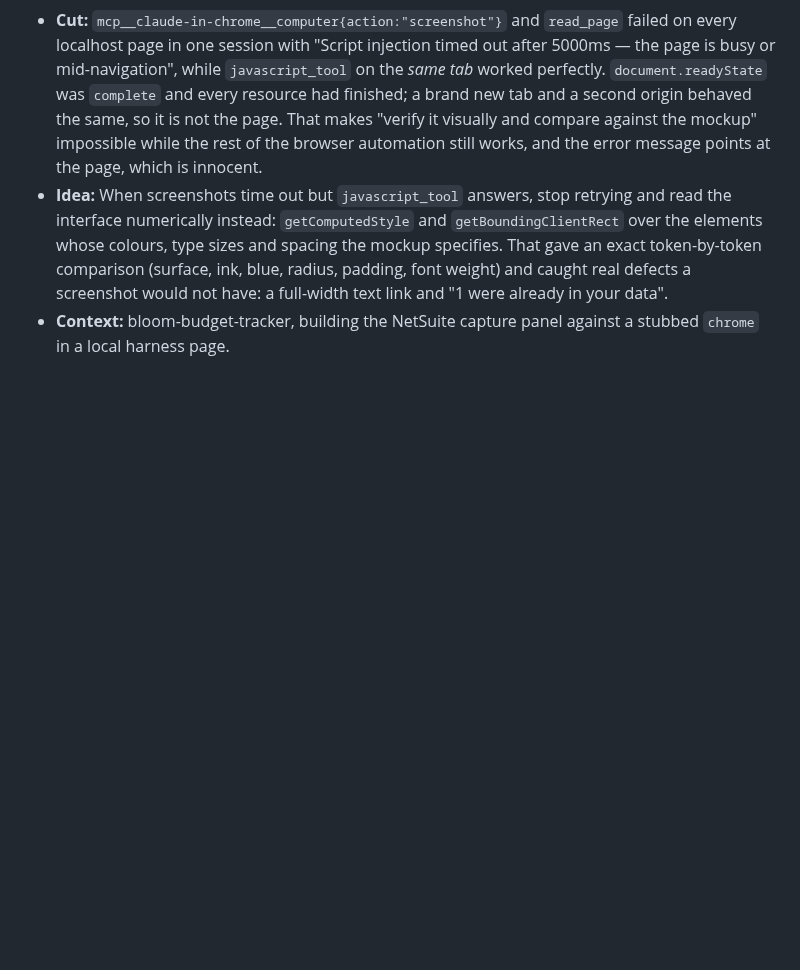
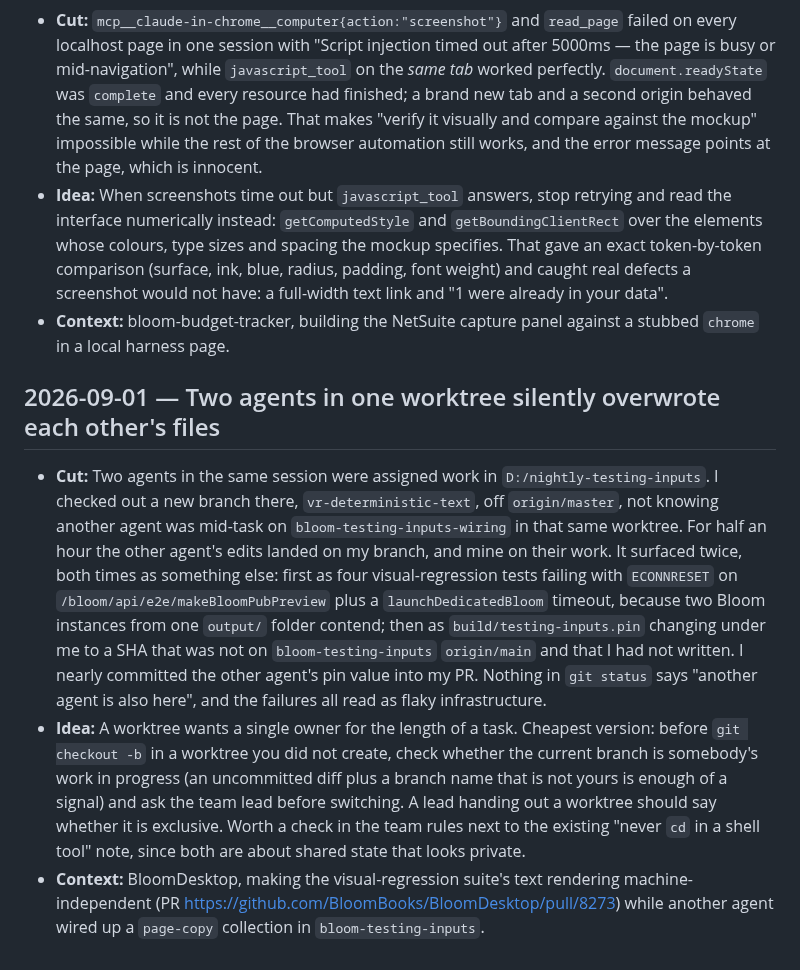
Before and after one commit to BloomBooks/bloom-team-skills, a Markdown page: PAPERCUTS.md, the part around the change. Rendered like a GitHub page; blank space fills up the shorter version.

Commit message:
Papercut: two agents in one worktree silently overwrote each other's files
Co-Authored-By: Claude Fable 5 <noreply@anthropic.com>

```diff
--- a/PAPERCUTS.md
+++ b/PAPERCUTS.md
@@ -631,3 +631,25 @@ run-bloom skill screenshot-check for dialogs when the app seems unresponsive.
   would not have: a full-width text link and "1 were already in your data".
 - **Context:** bloom-budget-tracker, building the NetSuite capture panel against a stubbed `chrome`
   in a local harness page.
+
+## 2026-09-01 — Two agents in one worktree silently overwrote each other's files
+
+- **Cut:** Two agents in the same session were assigned work in `D:/nightly-testing-inputs`. I
+  checked out a new branch there, `vr-deterministic-text`, off `origin/master`, not knowing another
+  agent was mid-task on `bloom-testing-inputs-wiring` in that same worktree. For half an hour the
+  other agent's edits landed on my branch, and mine on their work. It surfaced twice, both times as
+  something else: first as four visual-regression tests failing with `ECONNRESET` on
+  `/bloom/api/e2e/makeBloomPubPreview` plus a `launchDedicatedBloom` timeout, because two Bloom
+  instances from one `output/` folder contend; then as `build/testing-inputs.pin` changing under me
+  to a SHA that was not on `bloom-testing-inputs` `origin/main` and that I had not written. I nearly
+  committed the other agent's pin value into my PR. Nothing in `git status` says "another agent is
+  also here", and the failures all read as flaky infrastructure.
+- **Idea:** A worktree wants a single owner for the length of a task. Cheapest version: before
+  `git checkout -b` in a worktree you did not create, check whether the current branch is somebody's
+  work in progress (an uncommitted diff plus a branch name that is not yours is enough of a signal)
+  and ask the team lead before switching. A lead handing out a worktree should say whether it is
+  exclusive. Worth a check in the team rules next to the existing "never `cd` in a shell tool" note,
+  since both are about shared state that looks private.
+- **Context:** BloomDesktop, making the visual-regression suite's text rendering machine-independent
+  (PR https://github.com/BloomBooks/BloomDesktop/pull/8273) while another agent wired up a
+  `page-copy` collection in `bloom-testing-inputs`.
```
